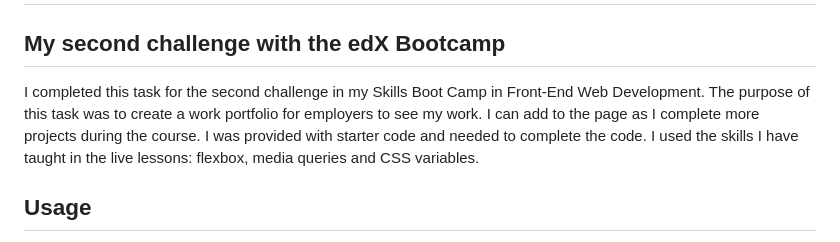
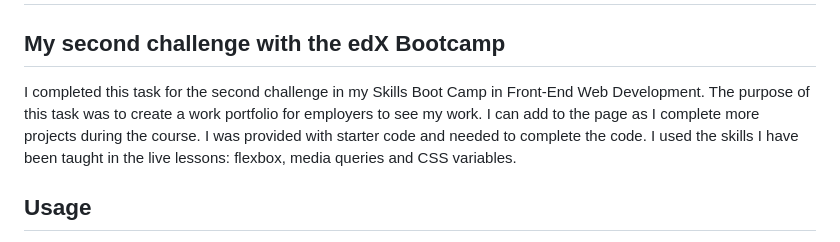
Before and after one commit to HannahLas/hannahlasseyportfolio, a Markdown page: README.md, the part around the change. Drawn GitHub-style.

```diff
--- a/README.md
+++ b/README.md
@@ -2,7 +2,7 @@
 
 ## My second challenge with the edX Bootcamp
 
-I completed this task for the second challenge in my Skills Boot Camp in Front-End Web Development. The purpose of this task was to create a work portfolio for employers to see my work. I can add to the page as I complete more projects during the course. I was provided with starter code and needed to complete the code. I used the skills I have taught in the live lessons: flexbox, media queries and CSS variables.
+I completed this task for the second challenge in my Skills Boot Camp in Front-End Web Development. The purpose of this task was to create a work portfolio for employers to see my work. I can add to the page as I complete more projects during the course. I was provided with starter code and needed to complete the code. I used the skills I have been taught in the live lessons: flexbox, media queries and CSS variables.
 
 ## Usage
 Click on the links in the navigation bar to be directed to the relevant section of the website. See the screenshot below to see the navigation bar:
```
